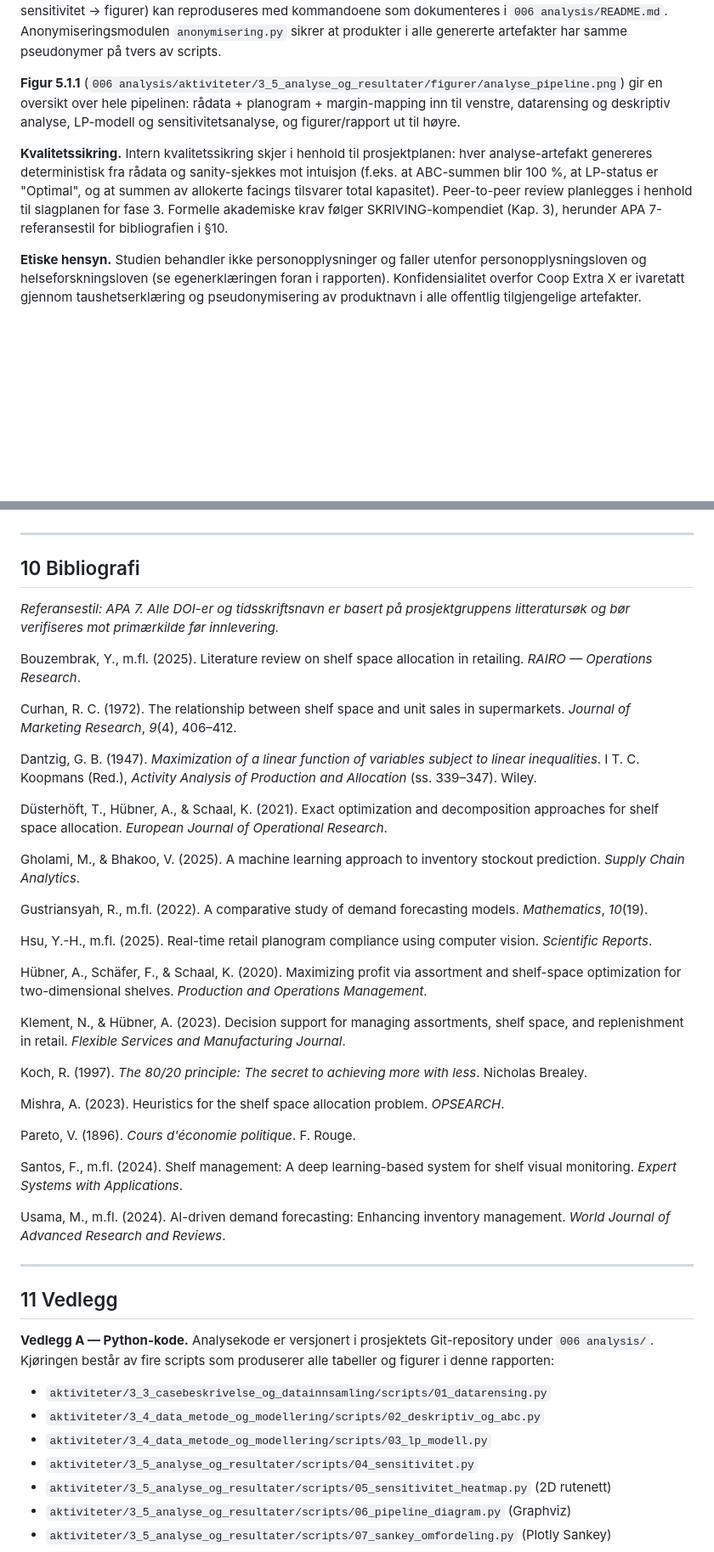
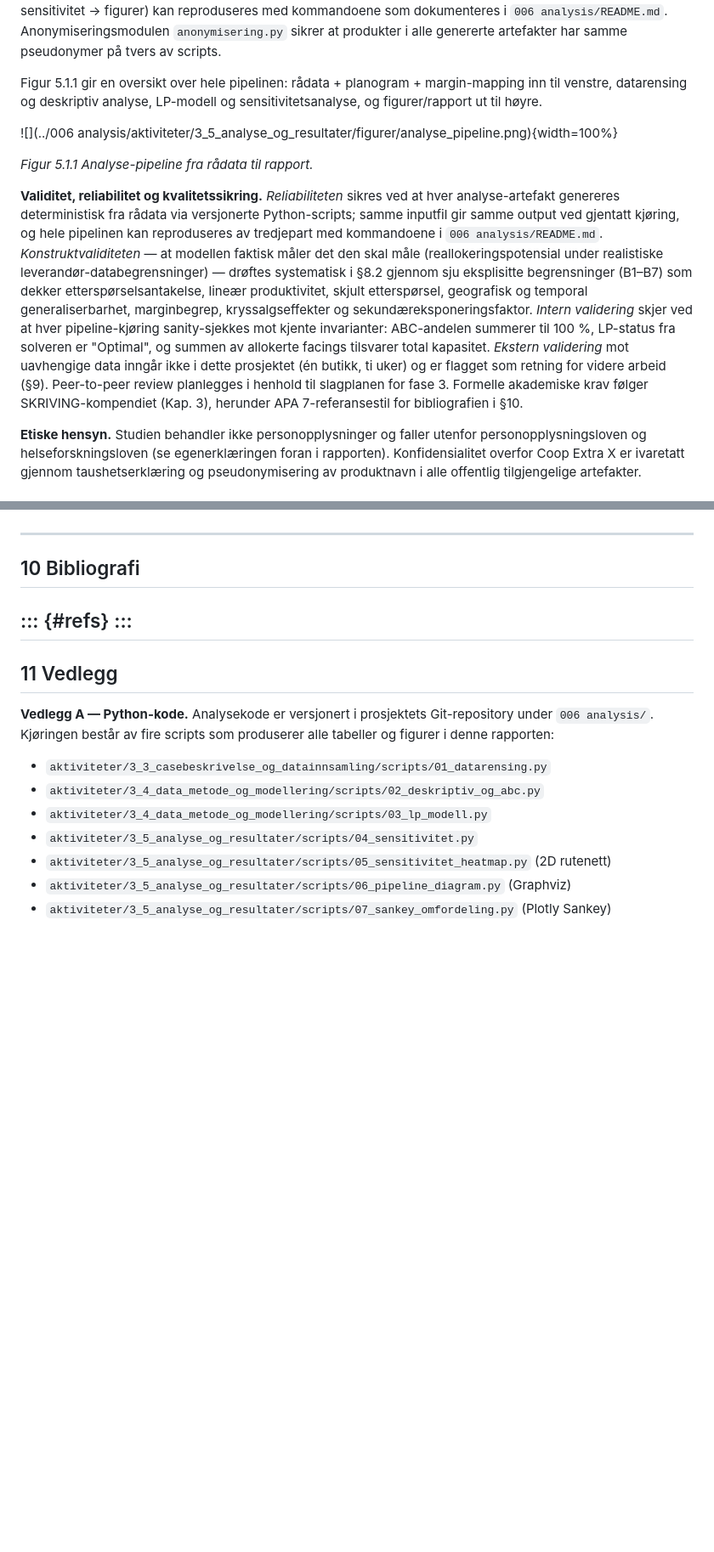
Before and after one commit to LOG650/G22-sfo, a Markdown page: 005 report/rapport.md, 2 parts joined by grey strips. Shown at 85% size. GitHub-like rendering; blank space fills up the shorter version.

```diff
--- a/005 report/rapport.md
+++ b/005 report/rapport.md
@@ -310,9 +312,13 @@ Prosjektet følger en *kvantitativ case-studie* som forskningsdesign: én levera
 
 **Implementering og reproduserbarhet.** All analyse er implementert i Python 3.12. Modellene bruker biblioteket PuLP med CBC-solver for lineær programmering, pandas for datamanipulasjon, og matplotlib/seaborn/plotly for visualisering. Kode og genererte figurer/tabeller versjoneres i prosjektets Git-repository; pseudonymiserte versjoner av resultatene inngår i repoet, mens filer med ekte produktnavn holdes lokalt i en `intern/`-underfolder som er ekskludert fra versjonering. Hele kjøringen (datarensing → deskriptiv analyse → LP → sensitivitet → figurer) kan reproduseres med kommandoene som dokumenteres i `006 analysis/README.md`. Anonymiseringsmodulen `anonymisering.py` sikrer at produkter i alle genererte artefakter har samme pseudonymer på tvers av scripts.
 
-**Figur 5.1.1** (`006 analysis/aktiviteter/3_5_analyse_og_resultater/figurer/analyse_pipeline.png`) gir en oversikt over hele pipelinen: rådata + planogram + margin-mapping inn til venstre, datarensing og deskriptiv analyse, LP-modell og sensitivitets­analyse, og figurer/rapport ut til høyre.
+Figur 5.1.1 gir en oversikt over hele pipelinen: rådata + planogram + margin-mapping inn til venstre, datarensing og deskriptiv analyse, LP-modell og sensitivitets­analyse, og figurer/rapport ut til høyre.
 
-**Kvalitetssikring.** Intern kvalitetssikring skjer i henhold til prosjektplanen: hver analyse-artefakt genereres deterministisk fra rådata og sanity-sjekkes mot intuisjon (f.eks. at ABC-summen blir 100 %, at LP-status er "Optimal", og at summen av allokerte facings tilsvarer total kapasitet). Peer-to-peer review planlegges i henhold til slagplanen for fase 3. Formelle akademiske krav følger SKRIVING-kompendiet (Kap. 3), herunder APA 7-referansestil for bibliografien i §10.
+![](../006 analysis/aktiviteter/3_5_analyse_og_resultater/figurer/analyse_pipeline.png){width=100%}
+
+*Figur 5.1.1 Analyse-pipeline fra rådata til rapport.*
+
+**Validitet, reliabilitet og kvalitetssikring.** *Reliabiliteten* sikres ved at hver analyse-artefakt genereres deterministisk fra rådata via versjonerte Python-scripts; samme inputfil gir samme output ved gjentatt kjøring, og hele pipelinen kan reproduseres av tredjepart med kommandoene i `006 analysis/README.md`. *Konstruktvaliditeten* — at modellen faktisk måler det den skal måle (reallokerings­potensial under realistiske leverandør-data­begrensninger) — drøftes systematisk i §8.2 gjennom sju eksplisitte begrensninger (B1–B7) som dekker etterspørsels­antakelse, lineær produktivitet, skjult etterspørsel, geografisk og temporal generaliserbarhet, margin­begrep, kryssalgseffekter og sekundær­eksponerings­faktor. *Intern validering* skjer ved at hver pipeline-kjøring sanity-sjekkes mot kjente invarianter: ABC-andelen summerer til 100 %, LP-status fra solveren er "Optimal", og summen av allokerte facings tilsvarer total kapasitet. *Ekstern validering* mot uavhengige data inngår ikke i dette prosjektet (én butikk, ti uker) og er flagget som retning for videre arbeid (§9). Peer-to-peer review planlegges i henhold til slagplanen for fase 3. Formelle akademiske krav følger SKRIVING-kompendiet (Kap. 3), herunder APA 7-referansestil for bibliografien i §10.
 
 **Etiske hensyn.** Studien behandler ikke personopplysninger og faller utenfor personopplysningsloven og helseforskningsloven (se egenerklæringen foran i rapporten). Konfidensialitet overfor Coop Extra X er ivaretatt gjennom taushetserklæring og pseudonymisering av produktnavn i alle offentlig tilgjengelige artefakter.
 
@@ -670,36 +714,8 @@ Studien demonstrerer at en konseptuelt enkel margin-vektet LP-modell, matet med
 
 ## 10 Bibliografi
 
-*Referansestil: APA 7. Alle DOI-er og tidsskriftsnavn er basert på prosjektgruppens litteratursøk og bør verifiseres mot primærkilde før innlevering.*
-
-Bouzembrak, Y., m.fl. (2025). Literature review on shelf space allocation in retailing. *RAIRO — Operations Research*.
-
-Curhan, R. C. (1972). The relationship between shelf space and unit sales in supermarkets. *Journal of Marketing Research*, *9*(4), 406–412.
-
-Dantzig, G. B. (1947). *Maximization of a linear function of variables subject to linear inequalities*. I T. C. Koopmans (Red.), *Activity Analysis of Production and Allocation* (ss. 339–347). Wiley.
-
-Düsterhöft, T., Hübner, A., & Schaal, K. (2021). Exact optimization and decomposition approaches for shelf space allocation. *European Journal of Operational Research*.
-
-Gholami, M., & Bhakoo, V. (2025). A machine learning approach to inventory stockout prediction. *Supply Chain Analytics*.
-
-Gustriansyah, R., m.fl. (2022). A comparative study of demand forecasting models. *Mathematics*, *10*(19).
-
-Hsu, Y.-H., m.fl. (2025). Real-time retail planogram compliance using computer vision. *Scientific Reports*.
-
-Hübner, A., Schäfer, F., & Schaal, K. (2020). Maximizing profit via assortment and shelf-space optimization for two-dimensional shelves. *Production and Operations Management*.
-
-Klement, N., & Hübner, A. (2023). Decision support for managing assortments, shelf space, and replenishment in retail. *Flexible Services and Manufacturing Journal*.
-
-Koch, R. (1997). *The 80/20 principle: The secret to achieving more with less*. Nicholas Brealey.
-
-Mishra, A. (2023). Heuristics for the shelf space allocation problem. *OPSEARCH*.
-
-Pareto, V. (1896). *Cours d'économie politique*. F. Rouge.
-
-Santos, F., m.fl. (2024). Shelf management: A deep learning-based system for shelf visual monitoring. *Expert Systems with Applications*.
-
-Usama, M., m.fl. (2024). AI-driven demand forecasting: Enhancing inventory management. *World Journal of Advanced Research and Reviews*.
-
+::: {#refs}
+:::
 ---
 
 ## 11 Vedlegg
```
Also changed, not shown: other parts of 005 report/rapport.md (+62 -22 lines), 005 report/audit-2026-04-28.md (added, +99 -0 lines).
